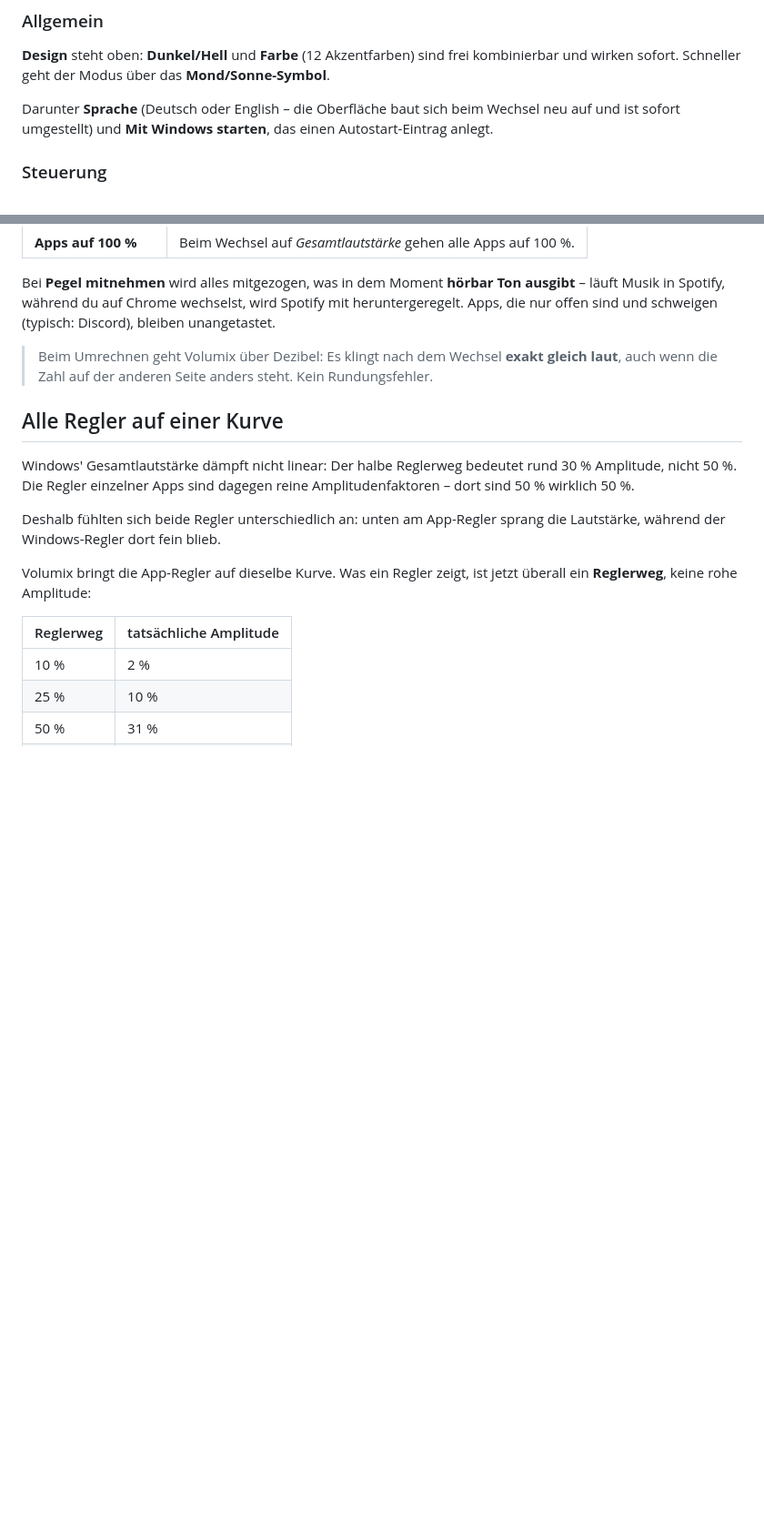
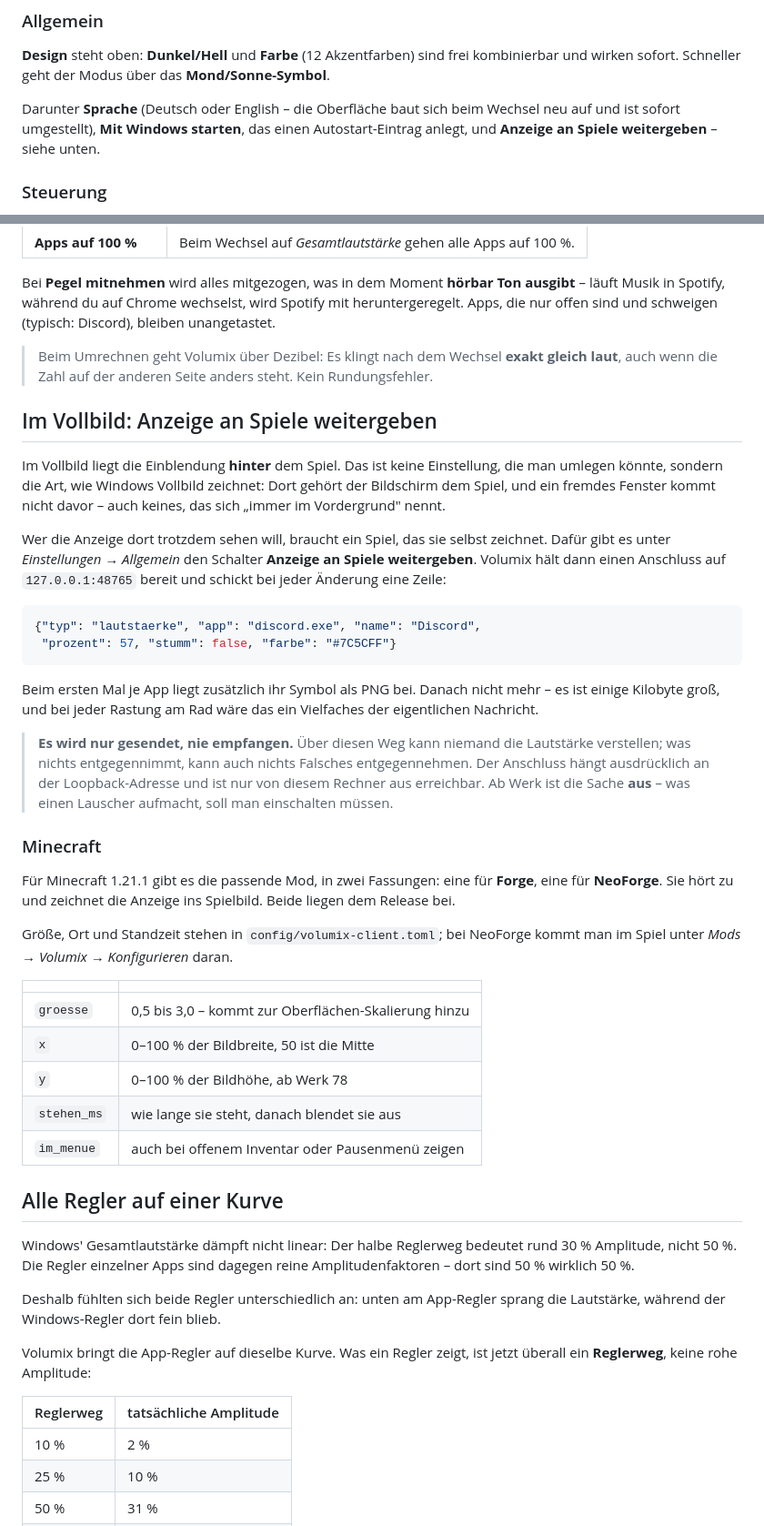
Before and after one commit to Kreatyp/Volumix, a Markdown page: README.md, 2 parts joined by grey strips. Shown at 91% size. Drawn GitHub-style; blank space fills up the shorter version.

Commit message:
README: Weitergabe an Spiele und die Minecraft-Mod
Der Abschnitt erklaert, warum es die Sache ueberhaupt gibt: Im Vollbild
liegt jedes fremde Fenster hinter dem Spiel, und das ist keine Einstellung,
sondern die Art, wie Windows Vollbild zeichnet.

Dazu das Format der Meldungen, der Hinweis, dass nur gesendet und nie
empfangen wird, und die Einstellungen der Mod.

````diff
--- a/README.md
+++ b/README.md
@@ -145,8 +145,9 @@ frei kombinierbar und wirken sofort. Schneller geht der Modus über das
 **Mond/Sonne-Symbol**.
 
 Darunter **Sprache** (Deutsch oder English – die Oberfläche baut sich beim
-Wechsel neu auf und ist sofort umgestellt) und **Mit Windows starten**, das
-einen Autostart-Eintrag anlegt.
+Wechsel neu auf und ist sofort umgestellt), **Mit Windows starten**, das
+einen Autostart-Eintrag anlegt, und **Anzeige an Spiele weitergeben** –
+siehe unten.
 
 ### Steuerung
 
@@ -201,6 +202,51 @@ Discord), bleiben unangetastet.
 > Beim Umrechnen geht Volumix über Dezibel: Es klingt nach dem Wechsel
 > **exakt gleich laut**, auch wenn die Zahl auf der anderen Seite anders
 > steht. Kein Rundungsfehler.
+
+## Im Vollbild: Anzeige an Spiele weitergeben
+
+Im Vollbild liegt die Einblendung **hinter** dem Spiel. Das ist keine
+Einstellung, die man umlegen könnte, sondern die Art, wie Windows Vollbild
+zeichnet: Dort gehört der Bildschirm dem Spiel, und ein fremdes Fenster
+kommt nicht davor – auch keines, das sich „immer im Vordergrund" nennt.
+
+Wer die Anzeige dort trotzdem sehen will, braucht ein Spiel, das sie selbst
+zeichnet. Dafür gibt es unter *Einstellungen → Allgemein* den Schalter
+**Anzeige an Spiele weitergeben**. Volumix hält dann einen Anschluss auf
+`127.0.0.1:48765` bereit und schickt bei jeder Änderung eine Zeile:
+
+```json
+{"typ": "lautstaerke", "app": "discord.exe", "name": "Discord",
+ "prozent": 57, "stumm": false, "farbe": "#7C5CFF"}
+```
+
+Beim ersten Mal je App liegt zusätzlich ihr Symbol als PNG bei. Danach
+nicht mehr – es ist einige Kilobyte groß, und bei jeder Rastung am Rad wäre
+das ein Vielfaches der eigentlichen Nachricht.
+
+> **Es wird nur gesendet, nie empfangen.** Über diesen Weg kann niemand die
+> Lautstärke verstellen; was nichts entgegennimmt, kann auch nichts
+> Falsches entgegennehmen. Der Anschluss hängt ausdrücklich an der
+> Loopback-Adresse und ist nur von diesem Rechner aus erreichbar. Ab Werk
+> ist die Sache **aus** – was einen Lauscher aufmacht, soll man einschalten
+> müssen.
+
+### Minecraft
+
+Für Minecraft 1.21.1 gibt es die passende Mod, in zwei Fassungen: eine für
+**Forge**, eine für **NeoForge**. Sie hört zu und zeichnet die Anzeige ins
+Spielbild. Beide liegen dem Release bei.
+
+Größe, Ort und Standzeit stehen in `config/volumix-client.toml`; bei
+NeoForge kommt man im Spiel unter *Mods → Volumix → Konfigurieren* daran.
+
+| | |
+|---|---|
+| `groesse` | 0,5 bis 3,0 – kommt zur Oberflächen-Skalierung hinzu |
+| `x` | 0–100 % der Bildbreite, 50 ist die Mitte |
+| `y` | 0–100 % der Bildhöhe, ab Werk 78 |
+| `stehen_ms` | wie lange sie steht, danach blendet sie aus |
+| `im_menue` | auch bei offenem Inventar oder Pausenmenü zeigen |
 
 ## Alle Regler auf einer Kurve
 
````
